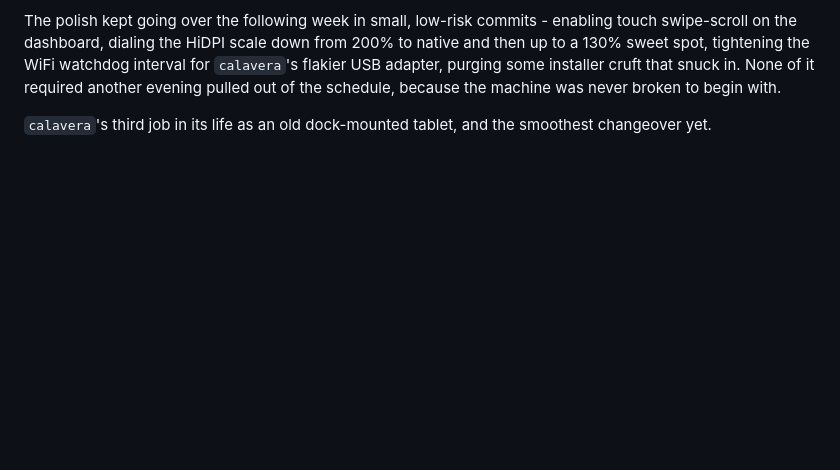
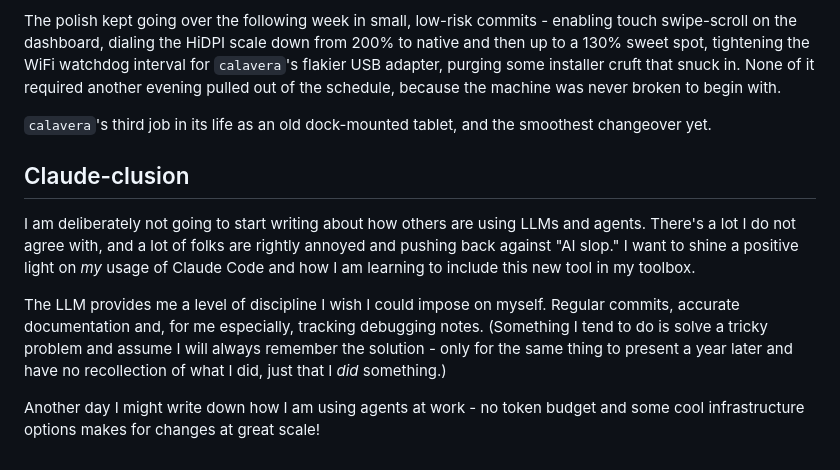
Before and after one commit to hsimah-services/hsimah, a Markdown page: posts/coding-with-claude.md, the part around the change. Drawn GitHub-style; blank space fills up the shorter version.

Commit message:
Add 'Claude-clusion' section on LLM usage
Added a new section discussing the positive impact of using Claude Code for discipline in development practices.

```diff
--- a/posts/coding-with-claude.md
+++ b/posts/coding-with-claude.md
@@ -32,3 +32,10 @@ By 9:07pm the branch was merged. Downstairs audio was only actually offline for
 The polish kept going over the following week in small, low-risk commits - enabling touch swipe-scroll on the dashboard, dialing the HiDPI scale down from 200% to native and then up to a 130% sweet spot, tightening the WiFi watchdog interval for `calavera`'s flakier USB adapter, purging some installer cruft that snuck in. None of it required another evening pulled out of the schedule, because the machine was never broken to begin with.
 
 `calavera`'s third job in its life as an old dock-mounted tablet, and the smoothest changeover yet.
+
+## Claude-clusion
+I am deliberately not going to start writing about how others are using LLMs and agents. There's a lot I do not agree with, and a lot of folks are rightly annoyed and pushing back against "AI slop." I want to shine a positive light on *my* usage of Claude Code and how I am learning to include this new tool in my toolbox.
+
+The LLM provides me a level of discipline I wish I could impose on myself. Regular commits, accurate documentation and, for me especially, tracking debugging notes. (Something I tend to do is solve a tricky problem and assume I will always remember the solution - only for the same thing to present a year later and have no recollection of what I did, just that I *did* something.)
+
+Another day I might write down how I am using agents at work - no token budget and some cool infrastructure options makes for changes at great scale!
```
